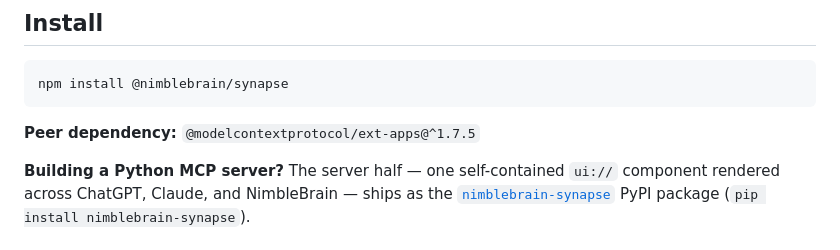
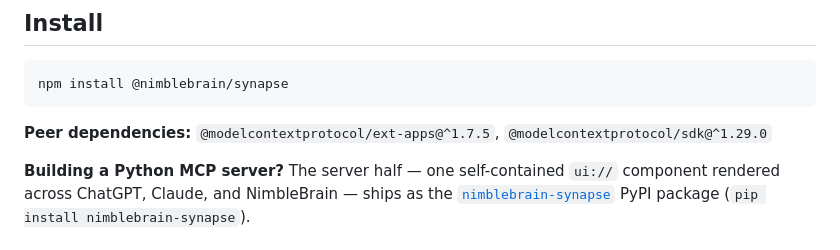
Before and after one commit to NimbleBrainInc/synapse, a Markdown page: README.md, the part around the change. Rendered like a GitHub page.

Commit message:
List the MCP SDK among the README's peer dependencies

````diff
--- a/README.md
+++ b/README.md
@@ -35,7 +35,7 @@ Synapse handles the plumbing so you can focus on the UI. See **[Why Synapse?](do
 npm install @nimblebrain/synapse
 ```
 
-**Peer dependency:** `@modelcontextprotocol/ext-apps@^1.7.5`
+**Peer dependencies:** `@modelcontextprotocol/ext-apps@^1.7.5`, `@modelcontextprotocol/sdk@^1.29.0`
 
 **Building a Python MCP server?** The server half — one self-contained `ui://`
 component rendered across ChatGPT, Claude, and NimbleBrain — ships as the
````
